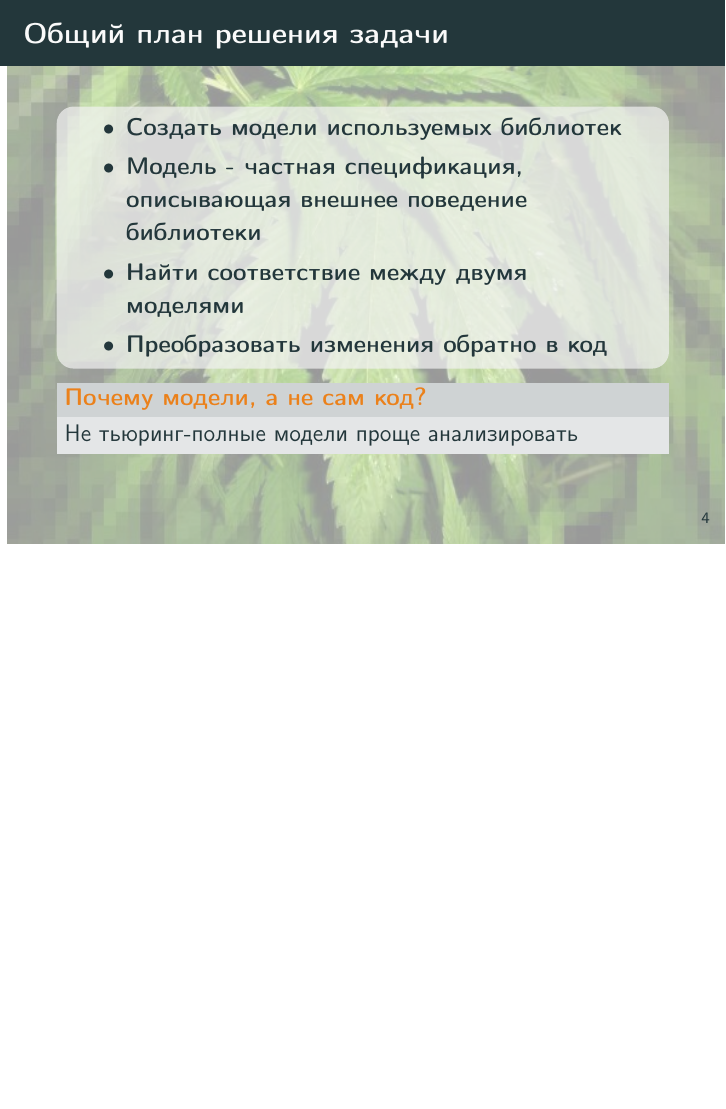
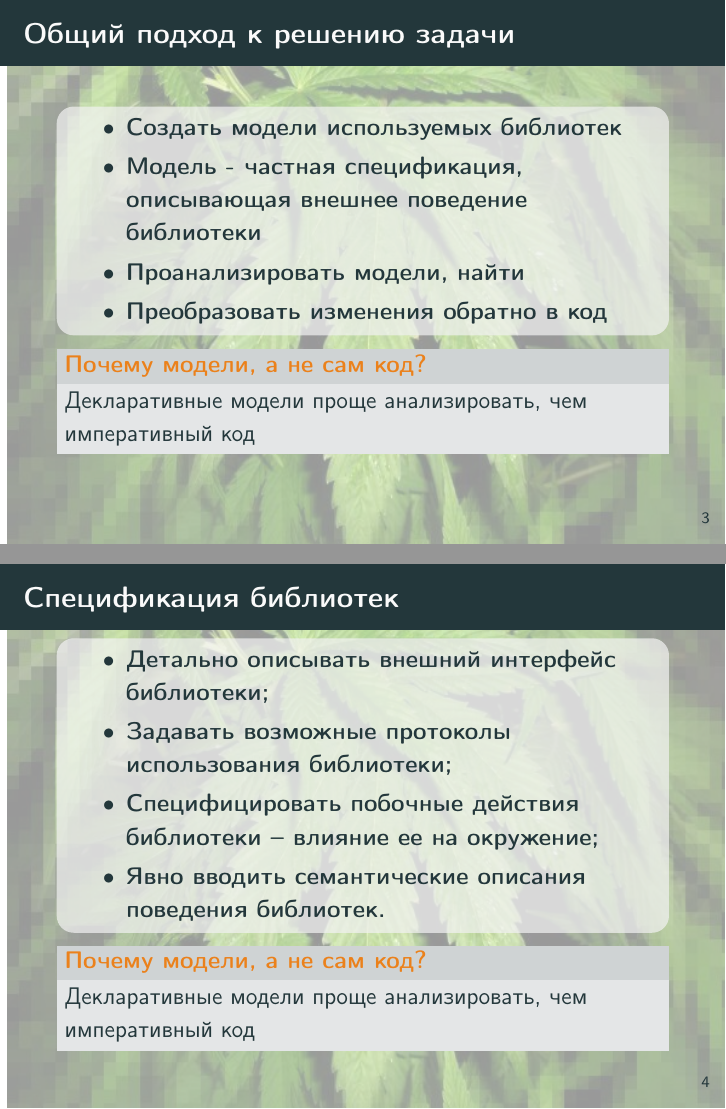
Before and after one commit to h31/LibraryMigrationDocuments, LaTeX slides (Presentation/demo.tex): page 5 of 37 before the commit and pages 4 and 5 of 37 after it, the two joined at a grey line, the shorter picture padded with empty space. Compiled offline with pdfLaTeX.

Commit message:
Further work

```diff
--- a/Presentation/demo.tex
+++ b/Presentation/demo.tex
@@ -96,19 +96,39 @@
 {
 \usebackgroundtemplate{%
 \tikz\node[opacity=0.4]{\includegraphics[height=\paperheight,width=\paperwidth]{plan.jpg}};}
-\begin{frame}{Общий план решения задачи}
+\begin{frame}{Общий подход к решению задачи}
 \begin{mybox}[]
 \begin{itemize}
 	\item Создать модели используемых библиотек
 	\item Модель - частная спецификация, описывающая внешнее поведение библиотеки
-	\item Найти соответствие между двумя моделями
+	\item Проанализировать модели, найти
 	\item Преобразовать изменения обратно в код
 \end{itemize}
 \end{mybox}
 
 \metroset{block=fill}
 \begin{alertblock}{Почему модели, а не сам код?}
-Не тьюринг-полные модели проще анализировать
+Декларативные модели проще анализировать, чем императивный код
+\end{alertblock}
+\end{frame}
+}
+
+{
+\usebackgroundtemplate{%
+\tikz\node[opacity=0.4]{\includegraphics[height=\paperheight,width=\paperwidth]{plan.jpg}};}
+\begin{frame}{Спецификация библиотек}
+\begin{mybox}[]
+\begin{itemize}
+	\item Детально описывать внешний интерфейс библиотеки;
+	\item Задавать возможные протоколы использования библиотеки;
+	\item Специфицировать побочные действия библиотеки – влияние ее на окружение;
+	\item Явно вводить семантические описания поведения библиотек.
+\end{itemize}
+\end{mybox}
+
+\metroset{block=fill}
+\begin{alertblock}{Почему модели, а не сам код?}
+Декларативные модели проще анализировать, чем императивный код
 \end{alertblock}
 \end{frame}
 }
```
Also changed, not shown: Presentation/demo.pdf, Presentation/demo.tex (12 more changed lines).
